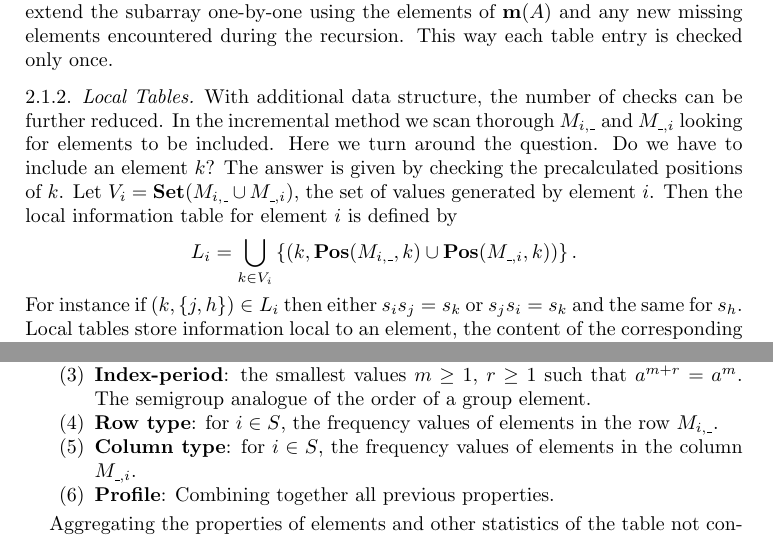
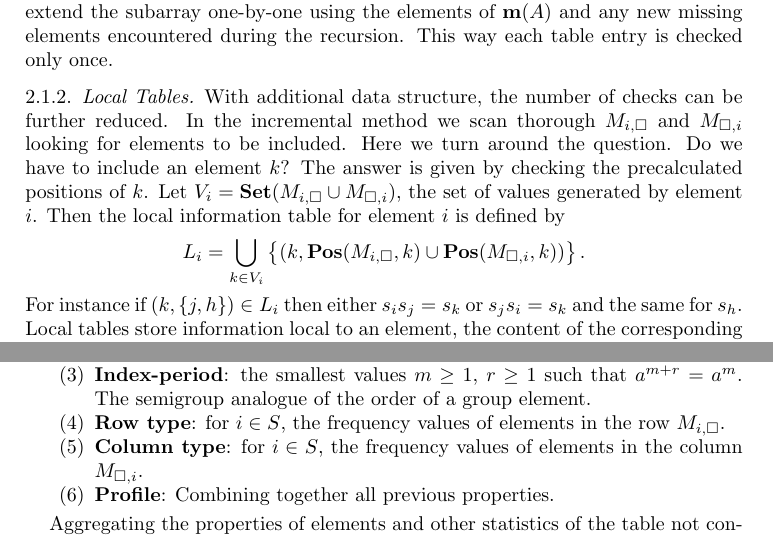
Before and after one commit to gap-packages/subsemi, a LaTeX paper (paper/subsemi.tex): two parts of pages 3 and 4 of 12, joined at a grey line, cut so that both start at the same text. Compiled offline with pdfLaTeX.

Commit message:
\_ -> \square

```diff
--- a/paper/subsemi.tex
+++ b/paper/subsemi.tex
@@ -141,13 +141,13 @@ This way each table entry is checked only once.
 
 \subsubsection{Local Tables}
 With additional data structure, the number of checks can be further reduced.
-In the incremental method we scan thorough $M_{i,\_}$ and $M_{\_,i}$ looking for elements to be included.
+In the incremental method we scan thorough $M_{i,\square}$ and $M_{\square,i}$ looking for elements to be included.
 Here we turn around the question.
 Do we have to include an element $k$?
 The answer is given by checking the precalculated positions of $k$.
-Let $V_i=\Set(M_{i,\_}\cup M_{\_,i})$, the set of values generated by element $i$.
+Let $V_i=\Set(M_{i,\square}\cup M_{\square,i})$, the set of values generated by element $i$.
 Then the  local information table for element $i$ is defined by
-$$L_i=\bigcup_{k\in V_i}\left\{(k,\Pos(M_{i,\_},k)\cup\Pos(M_{\_,i},k))\right\}.$$
+$$L_i=\bigcup_{k\in V_i}\left\{(k,\Pos(M_{i,\square},k)\cup\Pos(M_{\square,i},k))\right\}.$$
 For instance if $(k,\{j,h\})\in L_i$ then either $s_is_j=s_k$ or $s_js_i=s_k$ and the same for $s_h$.
 Local tables store information local to an element, the content of the corresponding row and column, in a nonredundant way.
 When  extending $A\subseteq S$ by $i$, we check $L_i$ for each value $k$ not in $A$ whether its positions contain some elements from $A$.
@@ -187,8 +187,8 @@ We can define the properties on the element and on the table level. The properti
 \item\textbf{Frequency}: the number of occurences of the element in the table.
 \item \textbf{Diagonal frequency}: the number of occurences of the element in the diagonal of the table.
 \item \textbf{Index-period}: the smallest values $m\geq 1$, $r\geq 1$ such that $a^{m+r}=a^m$. The semigroup analogue of the order of a group element.
-\item \textbf{Row type}: for $i\in S$, the frequency values of elements in the row $M_{i,\_}$.
-\item \textbf{Column type}:  for $i\in S$, the frequency values of elements in the column $M_{\_,i}$.
+\item \textbf{Row type}: for $i\in S$, the frequency values of elements in the row $M_{i,\square}$.
+\item \textbf{Column type}:  for $i\in S$, the frequency values of elements in the column $M_{\square,i}$.
 \item \textbf{Profile}: Combining together all previous properties.
 \end{enumerate}
 
```
Also changed, not shown: paper/subsemi.tex (2 more changed lines).
